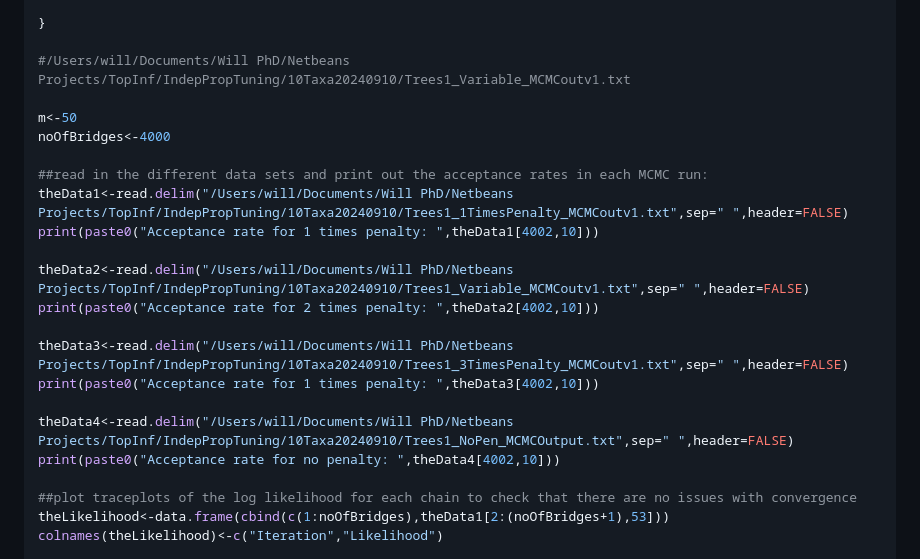
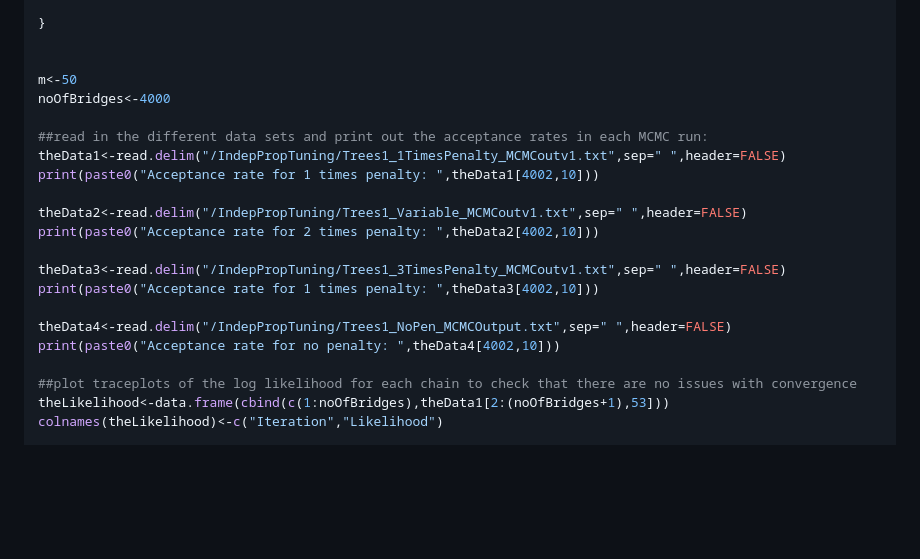
Before and after one commit to Will-Woodman/BridgingInTreeSpace, a Markdown page: README.md, the part around the change. Drawn GitHub-style; folded sections open; blank space fills up the shorter version.

```diff
--- a/README.md
+++ b/README.md
@@ -890,22 +890,21 @@ getTheCounts<-function(data,m,name){
 
 }
 
-#/Users/will/Documents/Will PhD/Netbeans Projects/TopInf/IndepPropTuning/10Taxa20240910/Trees1_Variable_MCMCoutv1.txt
 
 m<-50
 noOfBridges<-4000
 
 ##read in the different data sets and print out the acceptance rates in each MCMC run:
-theData1<-read.delim("/Users/will/Documents/Will PhD/Netbeans Projects/TopInf/IndepPropTuning/10Taxa20240910/Trees1_1TimesPenalty_MCMCoutv1.txt",sep=" ",header=FALSE)
+theData1<-read.delim("/IndepPropTuning/Trees1_1TimesPenalty_MCMCoutv1.txt",sep=" ",header=FALSE)
 print(paste0("Acceptance rate for 1 times penalty: ",theData1[4002,10]))
 
-theData2<-read.delim("/Users/will/Documents/Will PhD/Netbeans Projects/TopInf/IndepPropTuning/10Taxa20240910/Trees1_Variable_MCMCoutv1.txt",sep=" ",header=FALSE)
+theData2<-read.delim("/IndepPropTuning/Trees1_Variable_MCMCoutv1.txt",sep=" ",header=FALSE)
 print(paste0("Acceptance rate for 2 times penalty: ",theData2[4002,10]))
 
-theData3<-read.delim("/Users/will/Documents/Will PhD/Netbeans Projects/TopInf/IndepPropTuning/10Taxa20240910/Trees1_3TimesPenalty_MCMCoutv1.txt",sep=" ",header=FALSE)
+theData3<-read.delim("/IndepPropTuning/Trees1_3TimesPenalty_MCMCoutv1.txt",sep=" ",header=FALSE)
 print(paste0("Acceptance rate for 1 times penalty: ",theData3[4002,10]))
 
-theData4<-read.delim("/Users/will/Documents/Will PhD/Netbeans Projects/TopInf/IndepPropTuning/10Taxa20240910/Trees1_NoPen_MCMCOutput.txt",sep=" ",header=FALSE)
+theData4<-read.delim("/IndepPropTuning/Trees1_NoPen_MCMCOutput.txt",sep=" ",header=FALSE)
 print(paste0("Acceptance rate for no penalty: ",theData4[4002,10]))
 
 ##plot traceplots of the log likelihood for each chain to check that there are no issues with convergence
```
